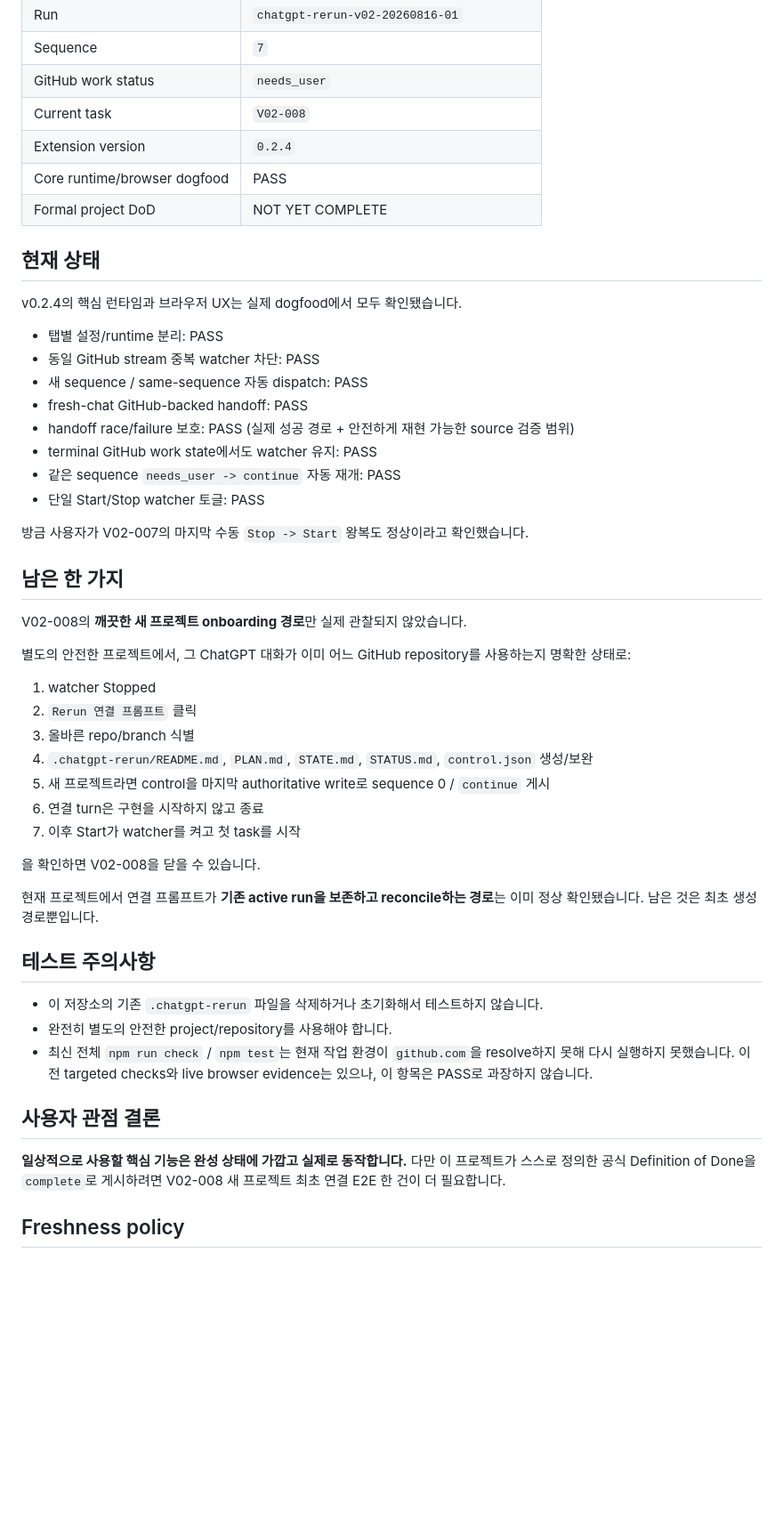
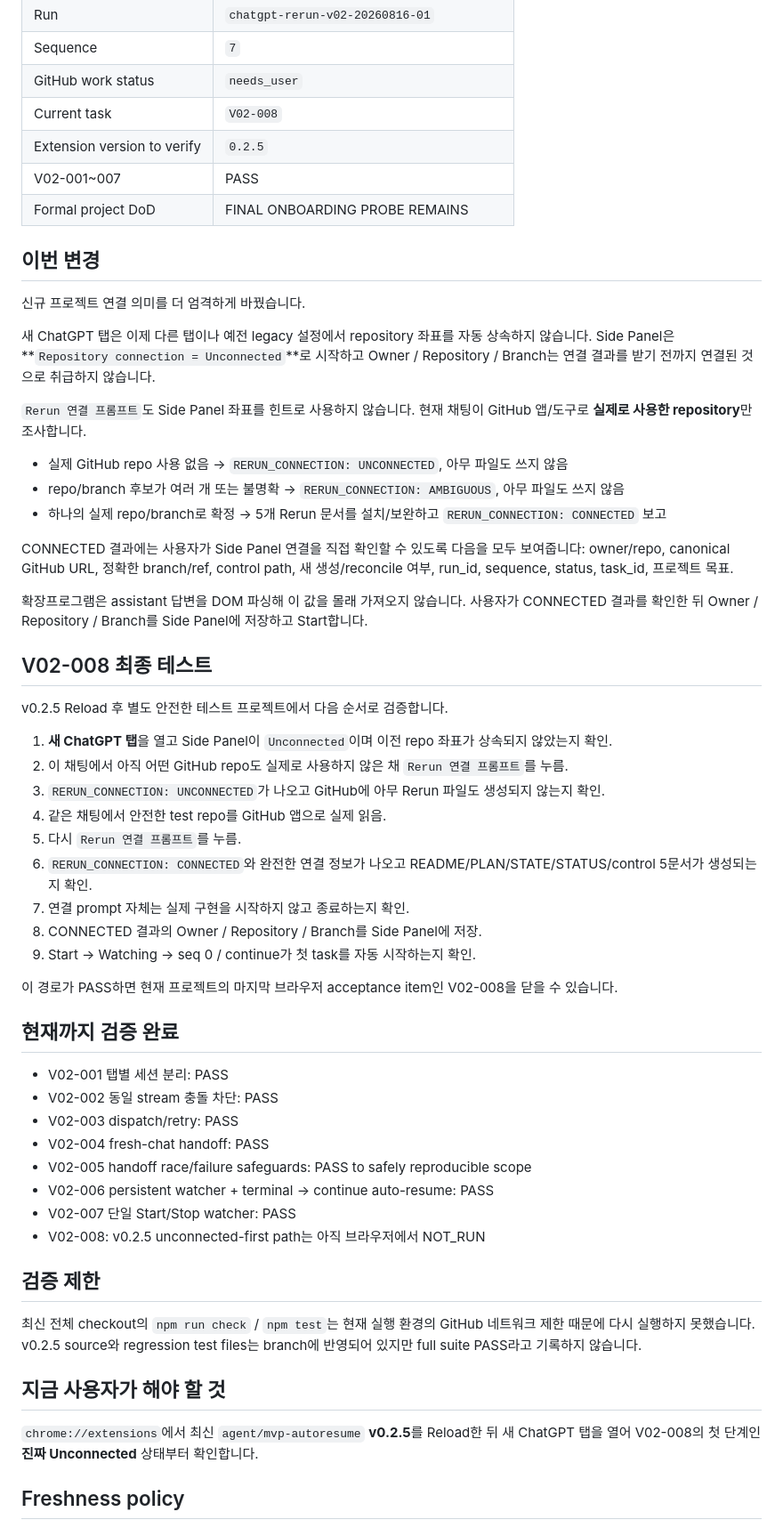
Before and after one commit to Kaetaeru/chatgpt-rerun-extension, a Markdown page: .chatgpt-rerun/STATUS.md, the part around one of its changes. Shown at 89% size. Drawn GitHub-style; blank space fills up the shorter version.

Commit message:
Update live status for v0.2.5 onboarding

```diff
--- a/.chatgpt-rerun/STATUS.md
+++ b/.chatgpt-rerun/STATUS.md
@@ -11,52 +11,60 @@
 | Sequence | `7` |
 | GitHub work status | `needs_user` |
 | Current task | `V02-008` |
-| Extension version | `0.2.4` |
-| Core runtime/browser dogfood | PASS |
-| Formal project DoD | NOT YET COMPLETE |
+| Extension version to verify | `0.2.5` |
+| V02-001~007 | PASS |
+| Formal project DoD | FINAL ONBOARDING PROBE REMAINS |
 
-## 현재 상태
+## 이번 변경
 
-v0.2.4의 핵심 런타임과 브라우저 UX는 실제 dogfood에서 모두 확인됐습니다.
+신규 프로젝트 연결 의미를 더 엄격하게 바꿨습니다.
 
-- 탭별 설정/runtime 분리: PASS
-- 동일 GitHub stream 중복 watcher 차단: PASS
-- 새 sequence / same-sequence 자동 dispatch: PASS
-- fresh-chat GitHub-backed handoff: PASS
-- handoff race/failure 보호: PASS (실제 성공 경로 + 안전하게 재현 가능한 source 검증 범위)
-- terminal GitHub work state에서도 watcher 유지: PASS
-- 같은 sequence `needs_user -> continue` 자동 재개: PASS
-- 단일 Start/Stop watcher 토글: PASS
+새 ChatGPT 탭은 이제 다른 탭이나 예전 legacy 설정에서 repository 좌표를 자동 상속하지 않습니다. Side Panel은 **`Repository connection = Unconnected`**로 시작하고 Owner / Repository / Branch는 연결 결과를 받기 전까지 연결된 것으로 취급하지 않습니다.
 
-방금 사용자가 V02-007의 마지막 수동 `Stop -> Start` 왕복도 정상이라고 확인했습니다.
+`Rerun 연결 프롬프트`도 Side Panel 좌표를 힌트로 사용하지 않습니다. 현재 채팅이 GitHub 앱/도구로 **실제로 사용한 repository**만 조사합니다.
 
-## 남은 한 가지
+- 실제 GitHub repo 사용 없음 → `RERUN_CONNECTION: UNCONNECTED`, 아무 파일도 쓰지 않음
+- repo/branch 후보가 여러 개 또는 불명확 → `RERUN_CONNECTION: AMBIGUOUS`, 아무 파일도 쓰지 않음
+- 하나의 실제 repo/branch로 확정 → 5개 Rerun 문서를 설치/보완하고 `RERUN_CONNECTION: CONNECTED` 보고
 
-V02-008의 **깨끗한 새 프로젝트 onboarding 경로**만 실제 관찰되지 않았습니다.
+CONNECTED 결과에는 사용자가 Side Panel 연결을 직접 확인할 수 있도록 다음을 모두 보여줍니다: owner/repo, canonical GitHub URL, 정확한 branch/ref, control path, 새 생성/reconcile 여부, run_id, sequence, status, task_id, 프로젝트 목표.
 
-별도의 안전한 프로젝트에서, 그 ChatGPT 대화가 이미 어느 GitHub repository를 사용하는지 명확한 상태로:
+확장프로그램은 assistant 답변을 DOM 파싱해 이 값을 몰래 가져오지 않습니다. 사용자가 CONNECTED 결과를 확인한 뒤 Owner / Repository / Branch를 Side Panel에 저장하고 Start합니다.
 
-1. watcher Stopped
-2. `Rerun 연결 프롬프트` 클릭
-3. 올바른 repo/branch 식별
-4. `.chatgpt-rerun/README.md`, `PLAN.md`, `STATE.md`, `STATUS.md`, `control.json` 생성/보완
-5. 새 프로젝트라면 control을 마지막 authoritative write로 sequence 0 / `continue` 게시
-6. 연결 turn은 구현을 시작하지 않고 종료
-7. 이후 Start가 watcher를 켜고 첫 task를 시작
+## V02-008 최종 테스트
 
-을 확인하면 V02-008을 닫을 수 있습니다.
+v0.2.5 Reload 후 별도 안전한 테스트 프로젝트에서 다음 순서로 검증합니다.
 
-현재 프로젝트에서 연결 프롬프트가 **기존 active run을 보존하고 reconcile하는 경로**는 이미 정상 확인됐습니다. 남은 것은 최초 생성 경로뿐입니다.
+1. **새 ChatGPT 탭**을 열고 Side Panel이 `Unconnected`이며 이전 repo 좌표가 상속되지 않았는지 확인.
+2. 이 채팅에서 아직 어떤 GitHub repo도 실제로 사용하지 않은 채 `Rerun 연결 프롬프트`를 누름.
+3. `RERUN_CONNECTION: UNCONNECTED`가 나오고 GitHub에 아무 Rerun 파일도 생성되지 않는지 확인.
+4. 같은 채팅에서 안전한 test repo를 GitHub 앱으로 실제 읽음.
+5. 다시 `Rerun 연결 프롬프트`를 누름.
+6. `RERUN_CONNECTION: CONNECTED`와 완전한 연결 정보가 나오고 README/PLAN/STATE/STATUS/control 5문서가 생성되는지 확인.
+7. 연결 prompt 자체는 실제 구현을 시작하지 않고 종료하는지 확인.
+8. CONNECTED 결과의 Owner / Repository / Branch를 Side Panel에 저장.
+9. Start → Watching → seq 0 / continue가 첫 task를 자동 시작하는지 확인.
 
-## 테스트 주의사항
+이 경로가 PASS하면 현재 프로젝트의 마지막 브라우저 acceptance item인 V02-008을 닫을 수 있습니다.
 
-- 이 저장소의 기존 `.chatgpt-rerun` 파일을 삭제하거나 초기화해서 테스트하지 않습니다.
-- 완전히 별도의 안전한 project/repository를 사용해야 합니다.
-- 최신 전체 `npm run check` / `npm test`는 현재 작업 환경이 `github.com`을 resolve하지 못해 다시 실행하지 못했습니다. 이전 targeted checks와 live browser evidence는 있으나, 이 항목은 PASS로 과장하지 않습니다.
+## 현재까지 검증 완료
 
-## 사용자 관점 결론
+- V02-001 탭별 세션 분리: PASS
+- V02-002 동일 stream 충돌 차단: PASS
+- V02-003 dispatch/retry: PASS
+- V02-004 fresh-chat handoff: PASS
+- V02-005 handoff race/failure safeguards: PASS to safely reproducible scope
+- V02-006 persistent watcher + terminal -> continue auto-resume: PASS
+- V02-007 단일 Start/Stop watcher: PASS
+- V02-008: v0.2.5 unconnected-first path는 아직 브라우저에서 NOT_RUN
 
-**일상적으로 사용할 핵심 기능은 완성 상태에 가깝고 실제로 동작합니다.** 다만 이 프로젝트가 스스로 정의한 공식 Definition of Done을 `complete`로 게시하려면 V02-008 새 프로젝트 최초 연결 E2E 한 건이 더 필요합니다.
+## 검증 제한
+
+최신 전체 checkout의 `npm run check` / `npm test`는 현재 실행 환경의 GitHub 네트워크 제한 때문에 다시 실행하지 못했습니다. v0.2.5 source와 regression test files는 branch에 반영되어 있지만 full suite PASS라고 기록하지 않습니다.
+
+## 지금 사용자가 해야 할 것
+
+`chrome://extensions`에서 최신 `agent/mvp-autoresume` **v0.2.5**를 Reload한 뒤 새 ChatGPT 탭을 열어 V02-008의 첫 단계인 **진짜 Unconnected** 상태부터 확인합니다.
 
 ## Freshness policy
 
```
Also changed, not shown: other parts of .chatgpt-rerun/STATUS.md (+1 -1 lines).
